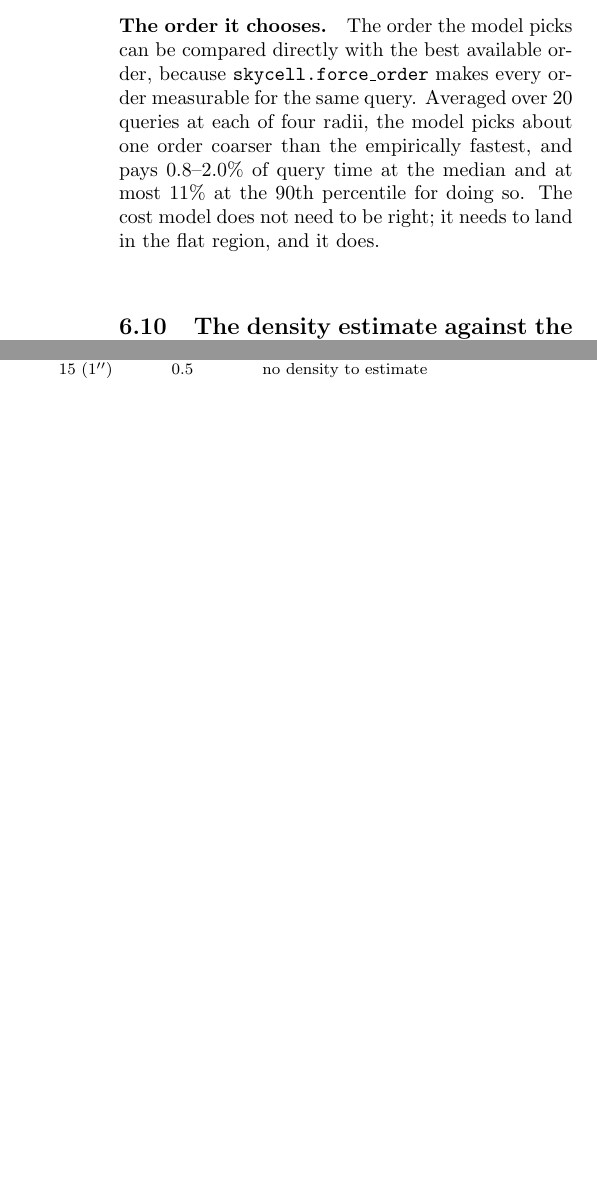
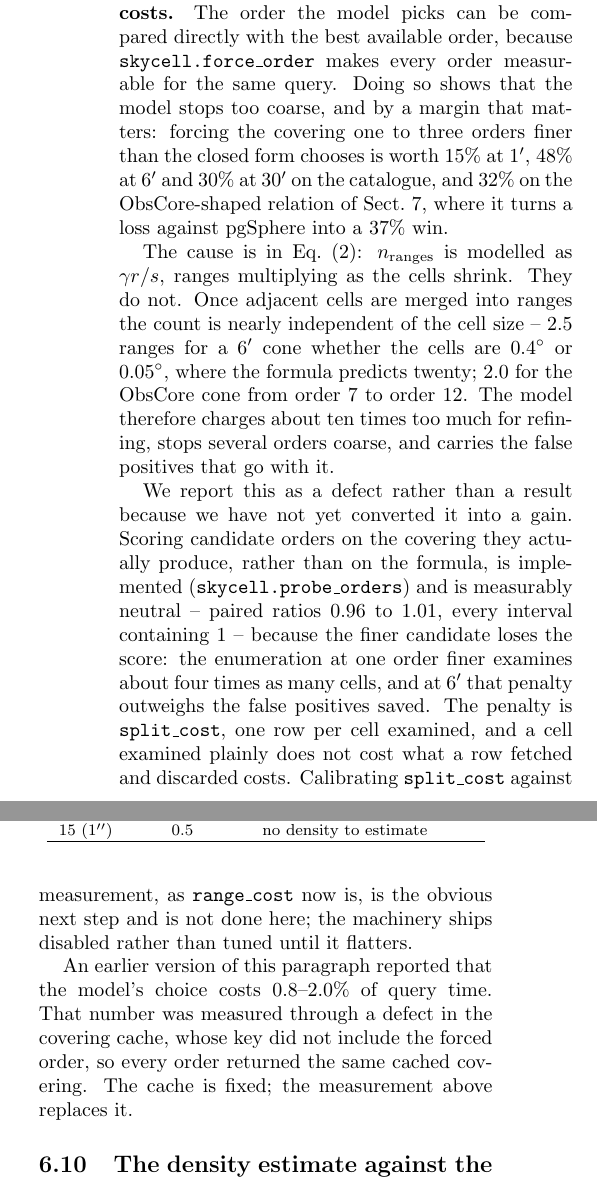
Before and after one commit to jesusjuansalgado/skycell, a LaTeX document (paper/preview.tex, which reads paper/body.tex): two parts of the columns of page 13 of 16, joined at a grey line, cut so that both start at the same text, the shorter picture padded with empty space. Compiled offline with pdfLaTeX.

Commit message:
Paper and README: report the order-choice defect and the withdrawn 0.8-2% claim
Co-Authored-By: Claude Opus 5 <noreply@anthropic.com>

```diff
--- a/paper/body.tex
+++ b/paper/body.tex
@@ -1139,13 +1139,37 @@ single set of trials the effect disappears.
   \end{tabular}
 \end{table}
 
-\paragraph{The order it chooses.}
+\paragraph{The order it chooses, and how much that costs.}
 The order the model picks can be compared directly with the best available order, because
-\texttt{skycell.force\_order} makes every order measurable for the same query. Averaged
-over 20 queries at each of four radii, the model picks about one order coarser than the
-empirically fastest, and pays 0.8--2.0\% of query time at the median and at most 11\% at
-the 90th percentile for doing so. The cost model does not need to be right; it needs to
-land in the flat region, and it does.
+\texttt{skycell.force\_order} makes every order measurable for the same query. Doing so
+shows that the model stops too coarse, and by a margin that matters: forcing the covering
+one to three orders finer than the closed form chooses is worth 15\% at 1\arcmin, 48\% at
+6\arcmin\ and 30\% at 30\arcmin\ on the catalogue, and 32\% on the ObsCore-shaped relation
+of Sect.~\ref{sec:tap}, where it turns a loss against pgSphere into a 37\% win.
+
+The cause is in Eq.~(\ref{eq:cost}): $n_{\rm ranges}$ is modelled as $\gamma r/s$, ranges
+multiplying as the cells shrink. They do not. Once adjacent cells are merged into ranges
+the count is nearly independent of the cell size -- 2.5 ranges for a 6\arcmin\ cone
+whether the cells are 0.4\degr\ or 0.05\degr, where the formula predicts twenty; 2.0 for
+the ObsCore cone from order 7 to order 12. The model therefore charges about ten times
+too much for refining, stops several orders coarse, and carries the false positives that
+go with it.
+
+We report this as a defect rather than a result because we have not yet converted it
+into a gain. Scoring candidate orders on the covering they actually produce, rather than
+on the formula, is implemented (\texttt{skycell.probe\_orders}) and is measurably neutral
+-- paired ratios 0.96 to 1.01, every interval containing 1 -- because the finer candidate
+loses the score: the enumeration at one order finer examines about four times as many
+cells, and at 6\arcmin\ that penalty outweighs the false positives saved. The penalty is
+\texttt{split\_cost}, one row per cell examined, and a cell examined plainly does not cost
+what a row fetched and discarded costs. Calibrating \texttt{split\_cost} against
+measurement, as \texttt{range\_cost} now is, is the obvious next step and is not done
+here; the machinery ships disabled rather than tuned until it flatters.
+
+An earlier version of this paragraph reported that the model's choice costs 0.8--2.0\% of
+query time. That number was measured through a defect in the covering cache, whose key
+did not include the forced order, so every order returned the same cached covering. The
+cache is fixed; the measurement above replaces it.
 
 \subsection{The density estimate against the truth}
 \label{sec:estimator}
```
Also changed, not shown: README.md, paper/skycell-preview.pdf.
